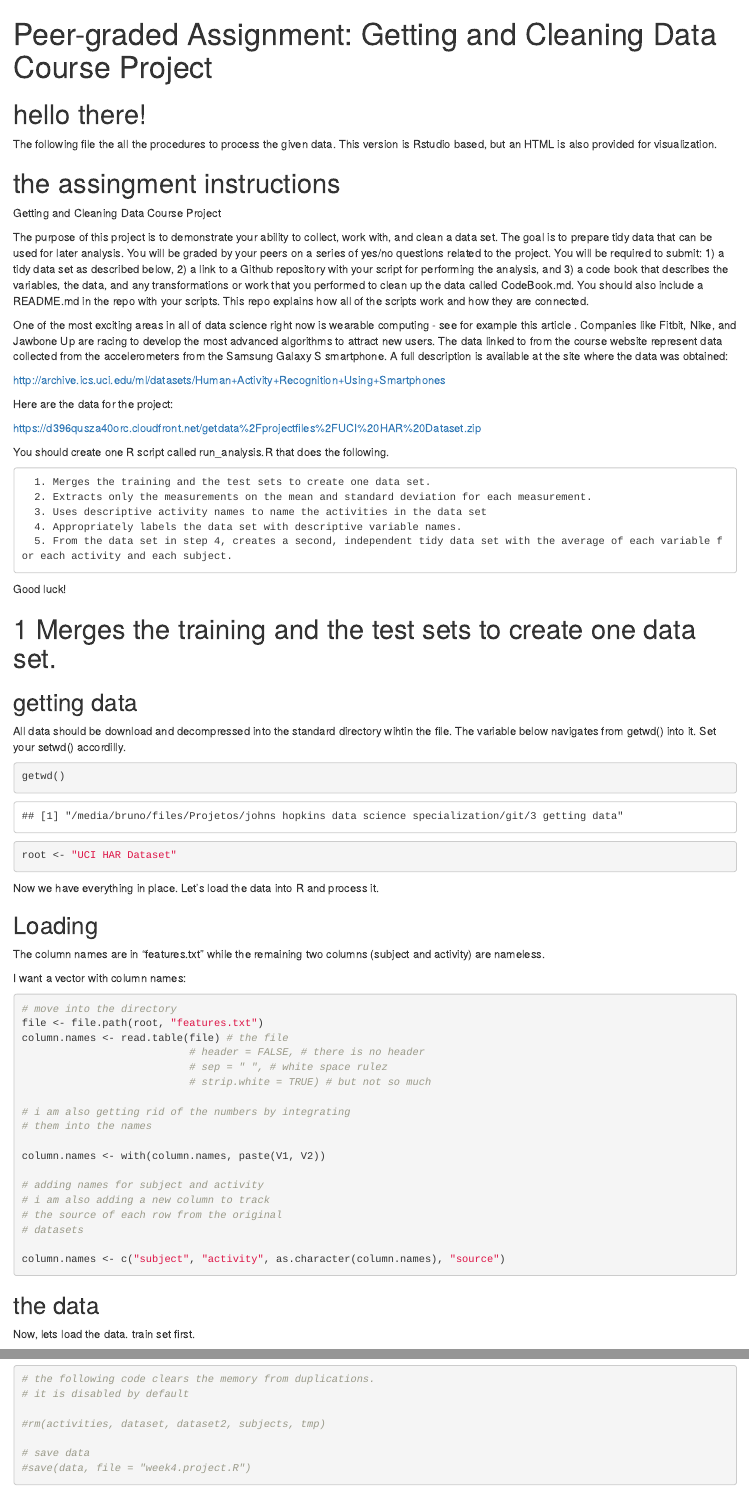
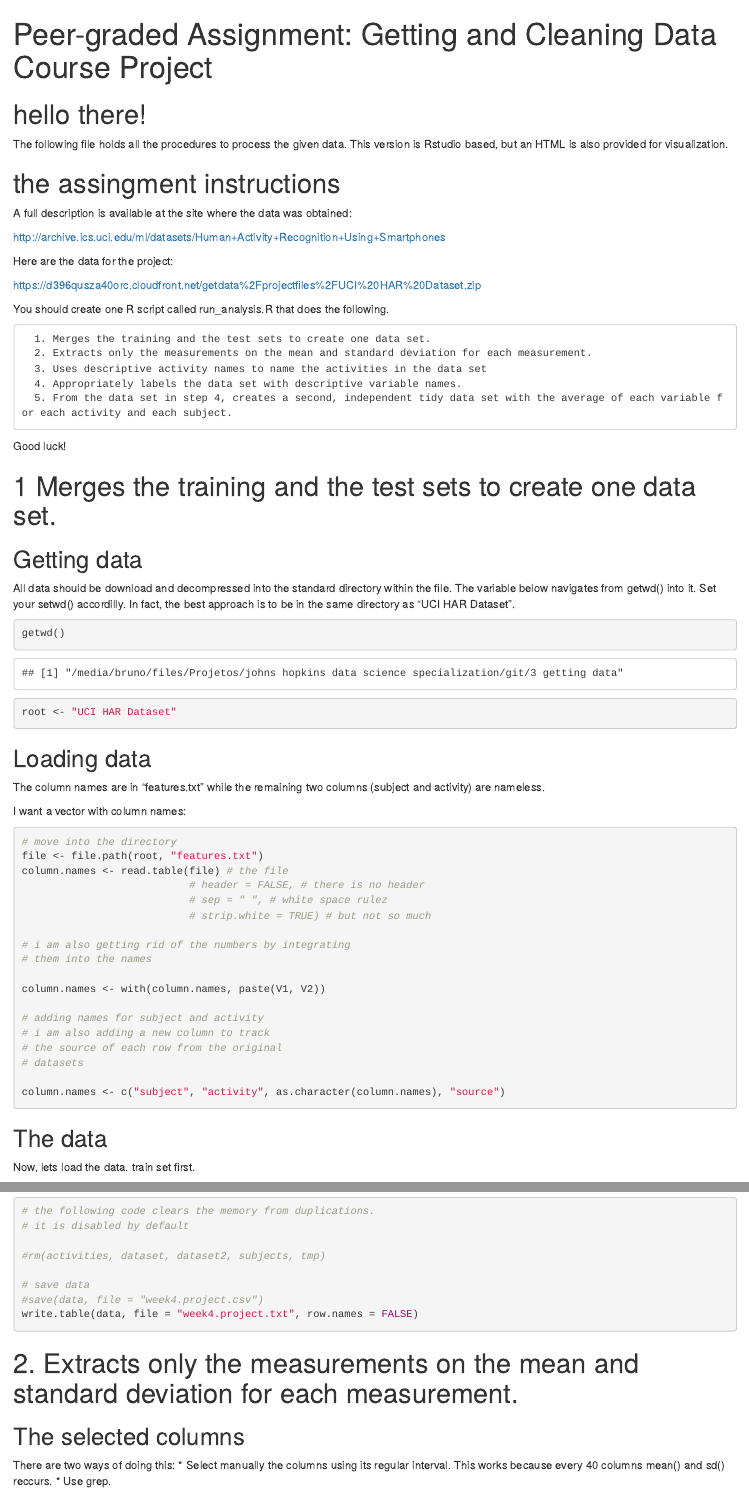
Before and after one commit to 4c692826/190110r.course.project, an R Markdown document (codebook.Rmd): the page in a window 1100 px wide, from its top, and a second part further down, joined at a grey line. The pictures show the output file codebook.html that the author committed with the source, opened offline.

Commit message:
Add files via upload

````diff
--- a/codebook.Rmd
+++ b/codebook.Rmd
@@ -7,16 +7,12 @@ output:
 
 # hello there!
 
-The following file the all the procedures to process the given data. This version is Rstudio based, but an HTML is also provided for visualization.
+The following file holds all the procedures to process the given data. This version is Rstudio based, but an HTML is also provided for visualization.
 
 
 # the assingment instructions
 
-  Getting and Cleaning Data Course Project
-
-  The purpose of this project is to demonstrate your ability to collect, work with, and clean a data set. The goal is to prepare tidy data that can be used for later analysis. You will be graded by your peers on a series of yes/no questions related to the project. You will be required to submit: 1) a tidy data set as described below, 2) a link to a Github repository with your script for performing the analysis, and 3) a code book that describes the variables, the data, and any transformations or work that you performed to clean up the data called CodeBook.md. You should also include a README.md in the repo with your scripts. This repo explains how all of the scripts work and how they are connected.
-
-  One of the most exciting areas in all of data science right now is wearable computing - see for example this article . Companies like Fitbit, Nike, and Jawbone Up are racing to develop the most advanced algorithms to attract new users. The data linked to from the course website represent data collected from the accelerometers from the Samsung Galaxy S smartphone. A full description is available at the site where the data was obtained:
+  A full description is available at the site where the data was obtained:
 
   http://archive.ics.uci.edu/ml/datasets/Human+Activity+Recognition+Using+Smartphones
 
@@ -35,24 +31,25 @@ The following file the all the procedures to process the given data. This versio
   Good luck!
 
 
-
 # 1 Merges the training and the test sets to create one data set.
 
-## getting data
+## Getting data
 
-All data should be download and decompressed into the standard directory wihtin the file. The variable below navigates from getwd() into it. Set your setwd() accordilly.
+All data should be download and decompressed into the standard directory within the file. The variable below navigates from getwd() into it. Set your setwd() accordilly.
+In fact, the best approach is to be in the same directory as "UCI HAR Dataset".
+
 ```{r}
 getwd()
 root <- "UCI HAR Dataset"
 ```
 
-Now we have everything in place. Let's load the data into R and process it.
 
-## Loading
+## Loading data
 
 The column names are in "features.txt" while the remaining two columns (subject and activity) are nameless.
 
 I want a vector with column names:
+
 ```{r}
 # move into the directory
 file <- file.path(root, "features.txt")
@@ -74,16 +71,16 @@ column.names <- with(column.names, paste(V1, V2))
 column.names <- c("subject", "activity", as.character(column.names), "source")
 ```
 
-## the data
+## The data
 
 Now, lets load the data. train set first.
 
 Data is stored this way:
 
   * dir (test/train)
-    * subject_?.txt (the test subjects)
-    * X_*.txt (the data)
-    * Y_*.txt (the activities)
+  * subject_?.txt (the test subjects)
+  * X_*.txt (the data)
+  * Y_*.txt (the activities)
 
 ```{r}
 ## loading the test subjects
@@ -188,13 +185,14 @@ And done gain. Now all data is in "data" variable.
 #rm(activities, dataset, dataset2, subjects, tmp)
 
 # save data
-#save(data, file = "week4.project.R")
+#save(data, file = "week4.project.csv")
+write.table(data, file = "week4.project.txt", row.names = FALSE)
 ```
 
 
 # 2. Extracts only the measurements on the mean and standard deviation for each measurement.
 
-## the selected
+## The selected columns
 
 There are two ways of doing this:
   * Select manually the columns using its regular interval. This works
````
Also changed, not shown: run_analysis.r (+12 -165 lines), codebook.html, codebook.Rmd (12 more changed lines).
